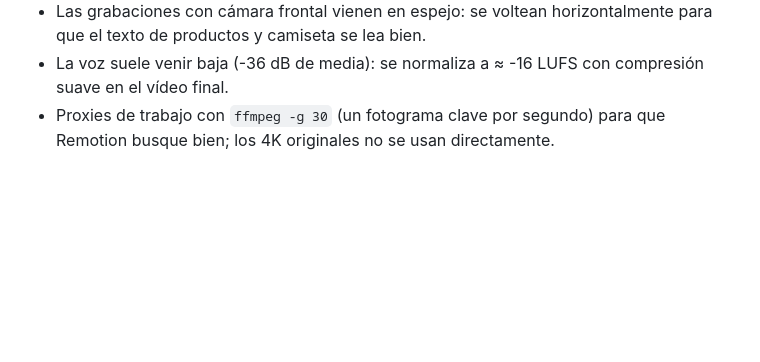
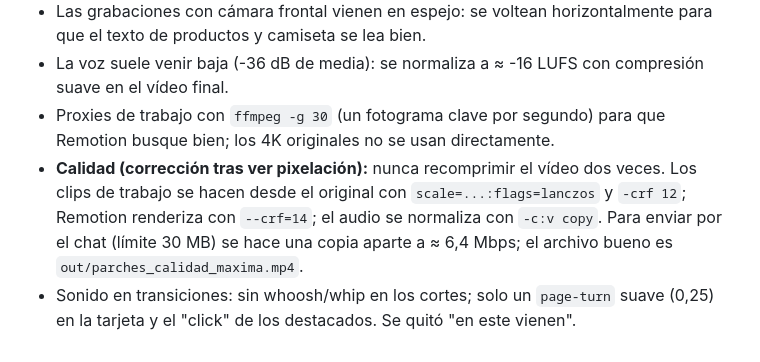
Before and after one commit to sofiasalazarva/paginaweb, a Markdown page: video/estilo.md, the part around the change. Rendered like a GitHub page; blank space fills up the shorter version.

Commit message:
Document quality pipeline and sound corrections in estilo.md
Co-Authored-By: Claude Sonnet 5.5 <noreply@anthropic.com>
Claude-Session: https://claude.ai/code/session_01NB9vfZj55UPT4FSZBvAbEb

```diff
--- a/video/estilo.md
+++ b/video/estilo.md
@@ -112,3 +112,5 @@ _(aquí se añade cada cosa que me corrijas y te guste)_
 - Las grabaciones con cámara frontal vienen en espejo: se voltean horizontalmente para que el texto de productos y camiseta se lea bien.
 - La voz suele venir baja (-36 dB de media): se normaliza a ≈ -16 LUFS con compresión suave en el vídeo final.
 - Proxies de trabajo con `ffmpeg -g 30` (un fotograma clave por segundo) para que Remotion busque bien; los 4K originales no se usan directamente.
+- **Calidad (corrección tras ver pixelación):** nunca recomprimir el vídeo dos veces. Los clips de trabajo se hacen desde el original con `scale=...:flags=lanczos` y `-crf 12`; Remotion renderiza con `--crf=14`; el audio se normaliza con `-c:v copy`. Para enviar por el chat (límite 30 MB) se hace una copia aparte a ≈ 6,4 Mbps; el archivo bueno es `out/parches_calidad_maxima.mp4`.
+- Sonido en transiciones: sin whoosh/whip en los cortes; solo un `page-turn` suave (0,25) en la tarjeta y el "click" de los destacados. Se quitó "en este vienen".
```
